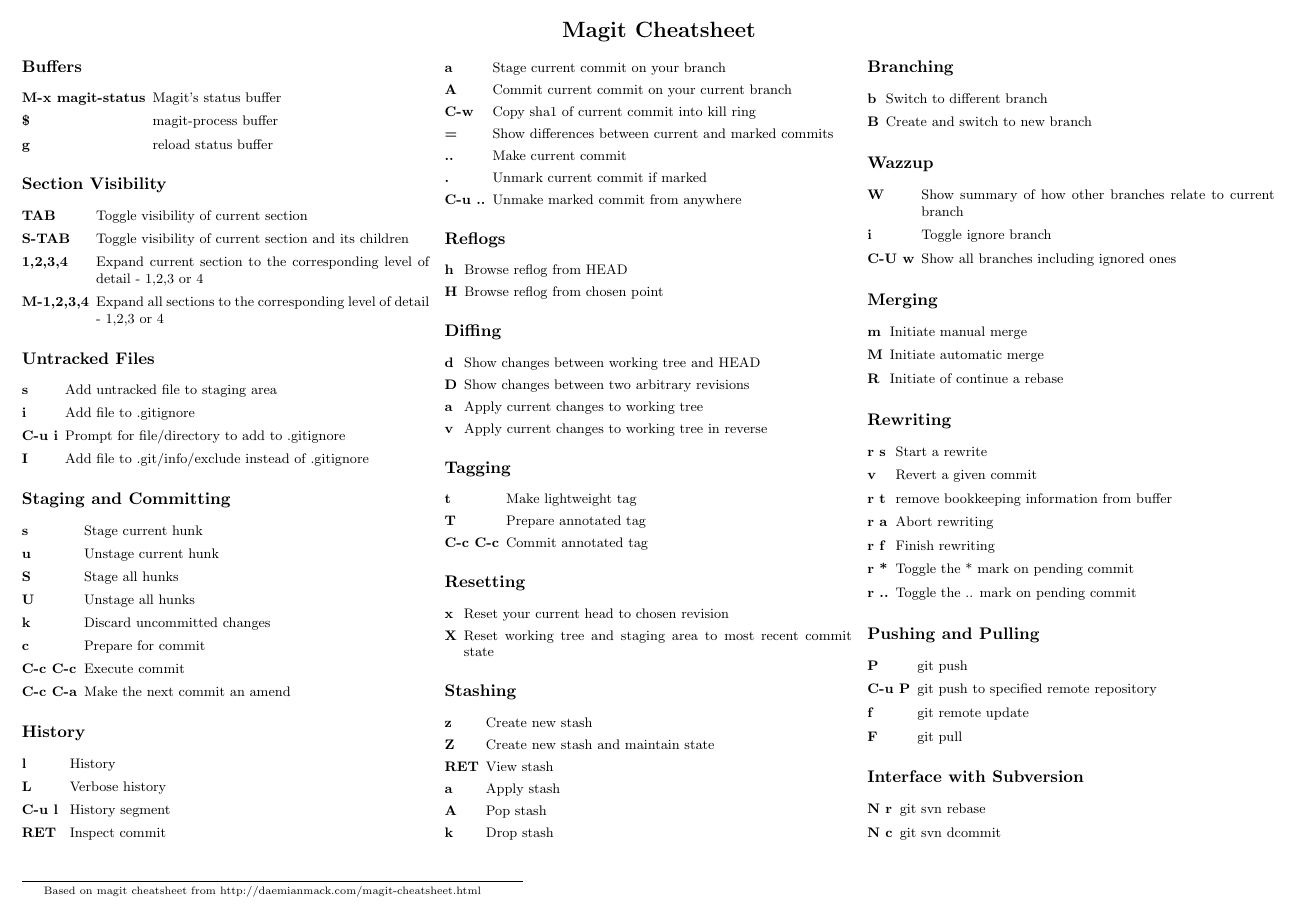
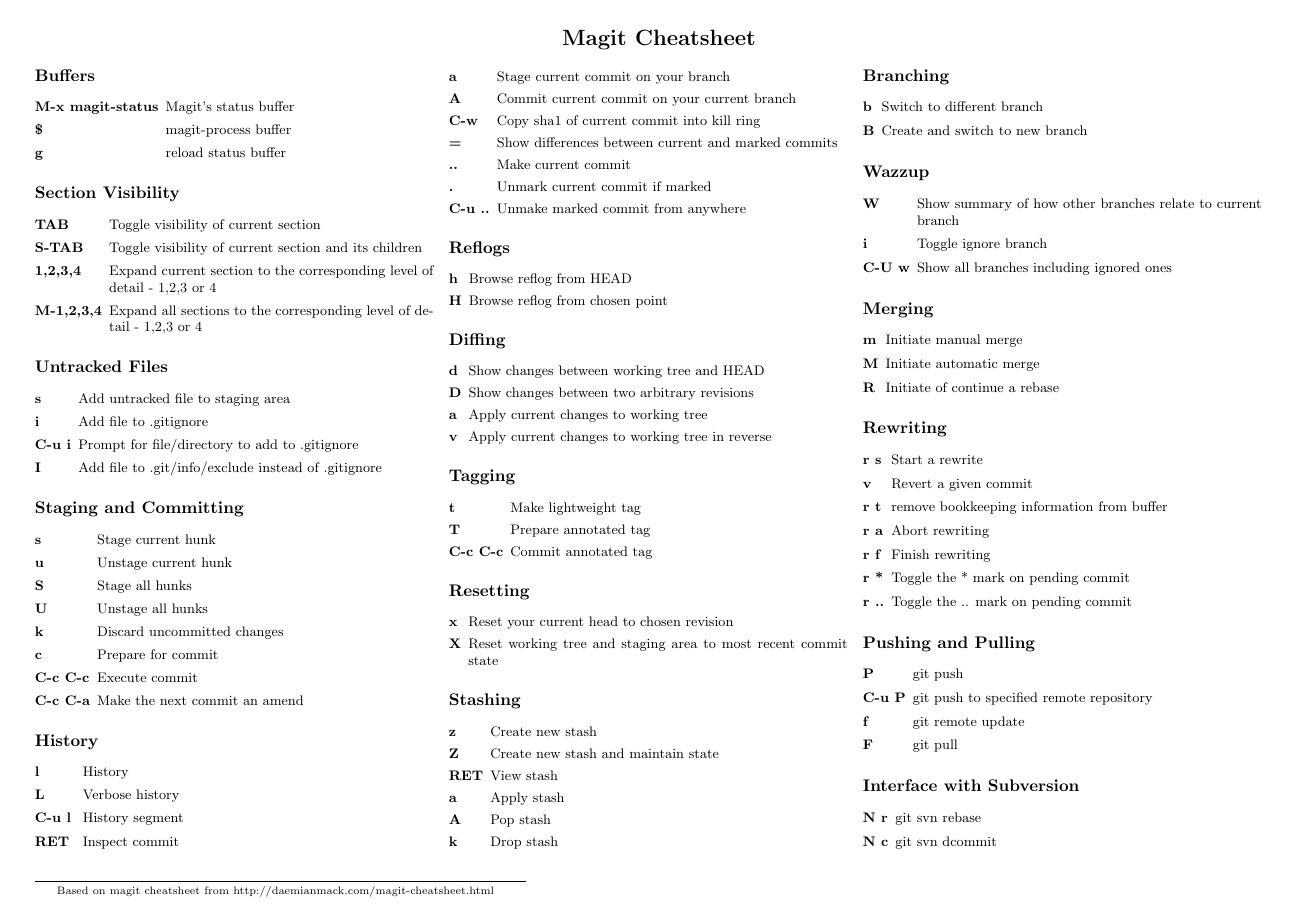
Before and after one commit to mtdavidson/magit-cheatsheet, a LaTeX document (magitCheatsheet.tex): the whole page. Compiled offline with pdfLaTeX.

Commit message:
slightly bigger margins

```diff
--- a/magitCheatsheet.tex
+++ b/magitCheatsheet.tex
@@ -3,7 +3,7 @@
 \def\eqlistlabel#1{\bfseries#1}
 
 \usepackage[cm]{fullpage}
-\usepackage[top=0.5cm,bottom=0.5cm,left=0.5cm,right=0.5cm]{geometry}
+\usepackage[top=0.7cm,bottom=0.5cm,left=0.8cm,right=0.8cm]{geometry}
 \usepackage{multicol}
 \usepackage{eqlist}
 \usepackage[pdftex]{hyperref}
```
Also changed, not shown: magitCheatsheet.pdf.
